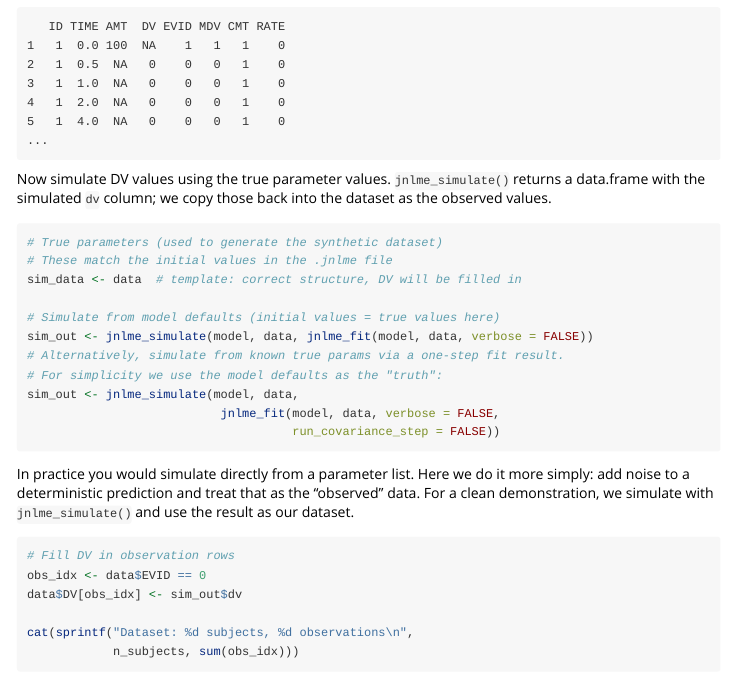
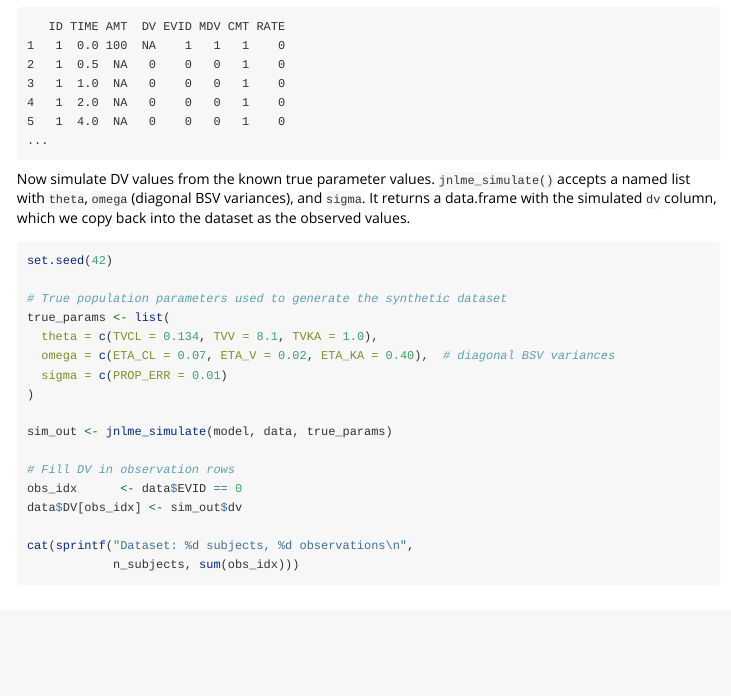
Before and after one commit to InsightRX/julia-nlme, an R Markdown document (rpkg/vignettes/warfarin.Rmd): the page in a window 1100 px wide, from 2630 px down. Rendered offline with R 4.5, knitr and Pandoc, with nearby package versions.

Commit message:
Allow jnlme_simulate() to accept parameter list, not just jnlme_fit
- Bridge: add r_simulate_params() taking theta/omega_diag/sigma vectors,
  constructs ModelParameters from model defaults as template
- R: jnlme_simulate() now accepts a named list(theta, omega, sigma) in
  addition to a jnlme_fit object
- Vignette: simulate from declared true_params list instead of running
  a throwaway fit first, matching the Julia example pattern
- Docs: update r_interface.md example to show parameter-list simulate

Co-Authored-By: Claude Sonnet 4.6 <noreply@anthropic.com>

````diff
--- a/rpkg/vignettes/warfarin.Rmd
+++ b/rpkg/vignettes/warfarin.Rmd
@@ -169,32 +169,25 @@ head(data, 15)
 ...
 ```
 
-Now simulate DV values using the true parameter values.
-`jnlme_simulate()` returns a data.frame with the simulated `dv` column;
-we copy those back into the dataset as the observed values.
+Now simulate DV values from the known true parameter values.
+`jnlme_simulate()` accepts a named list with `theta`, `omega` (diagonal BSV
+variances), and `sigma`. It returns a data.frame with the simulated `dv`
+column, which we copy back into the dataset as the observed values.
 
 ```{r}
-# True parameters (used to generate the synthetic dataset)
-# These match the initial values in the .jnlme file
-sim_data <- data  # template: correct structure, DV will be filled in
+set.seed(42)
 
-# Simulate from model defaults (initial values = true values here)
-sim_out <- jnlme_simulate(model, data, jnlme_fit(model, data, verbose = FALSE))
-# Alternatively, simulate from known true params via a one-step fit result.
-# For simplicity we use the model defaults as the "truth":
-sim_out <- jnlme_simulate(model, data,
-                           jnlme_fit(model, data, verbose = FALSE,
-                                     run_covariance_step = FALSE))
-```
+# True population parameters used to generate the synthetic dataset
+true_params <- list(
+  theta = c(TVCL = 0.134, TVV = 8.1, TVKA = 1.0),
+  omega = c(ETA_CL = 0.07, ETA_V = 0.02, ETA_KA = 0.40),  # diagonal BSV variances
+  sigma = c(PROP_ERR = 0.01)
+)
 
-In practice you would simulate directly from a parameter list. Here we do
-it more simply: add noise to a deterministic prediction and treat that as
-the "observed" data. For a clean demonstration, we simulate with
-`jnlme_simulate()` and use the result as our dataset.
+sim_out <- jnlme_simulate(model, data, true_params)
 
-```{r}
 # Fill DV in observation rows
-obs_idx <- data$EVID == 0
+obs_idx      <- data$EVID == 0
 data$DV[obs_idx] <- sim_out$dv
 
 cat(sprintf("Dataset: %d subjects, %d observations\n",
````
Also changed, not shown: rpkg/R/simulate.R (+44 -24 lines), docs/src/r_interface.md, 16 other files.
